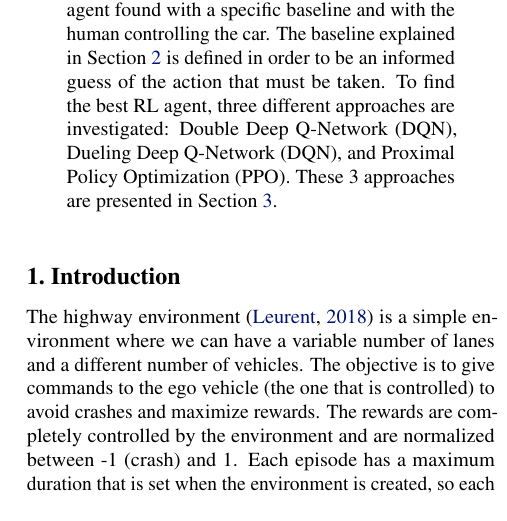
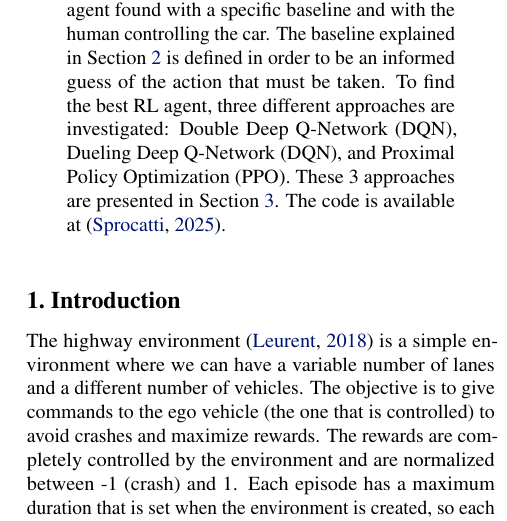
Before and after one commit to Sproc01/highway_RL_agent, a LaTeX paper (RL_report/main.tex): part of one column of page 1 of 5, cut so that both start at the same text. Compiled offline with pdfLaTeX.

Commit message:
Report changes

```diff
--- a/RL_report/main.tex
+++ b/RL_report/main.tex
@@ -24,7 +24,7 @@
 \vskip 0.3in]
 
 \begin{abstract}
-This project investigates the possibility of using a reinforcement learning agent to avoid crashes in the given highway environment \cite{highway-env}. This project compares the output of the best RL agent found with a specific baseline and with the human controlling the car. The baseline explained in Section \ref{section:Baseline} is defined in order to be an informed guess of the action that must be taken. To find the best RL agent, three different approaches are investigated: Double Deep Q-Network (DQN), Dueling Deep Q-Network (DQN), and Proximal Policy Optimization (PPO). These 3 approaches are presented in Section \ref{section:Approaches}.
+This project investigates the possibility of using a reinforcement learning agent to avoid crashes in the given highway environment \cite{highway-env}. This project compares the output of the best RL agent found with a specific baseline and with the human controlling the car. The baseline explained in Section \ref{section:Baseline} is defined in order to be an informed guess of the action that must be taken. To find the best RL agent, three different approaches are investigated: Double Deep Q-Network (DQN), Dueling Deep Q-Network (DQN), and Proximal Policy Optimization (PPO). These 3 approaches are presented in Section \ref{section:Approaches}. The code is available at \cite{code}.
 \end{abstract}
 
 \section{Introduction} \label{section:Introduction}
```
Also changed, not shown: RL_report.pdf.
